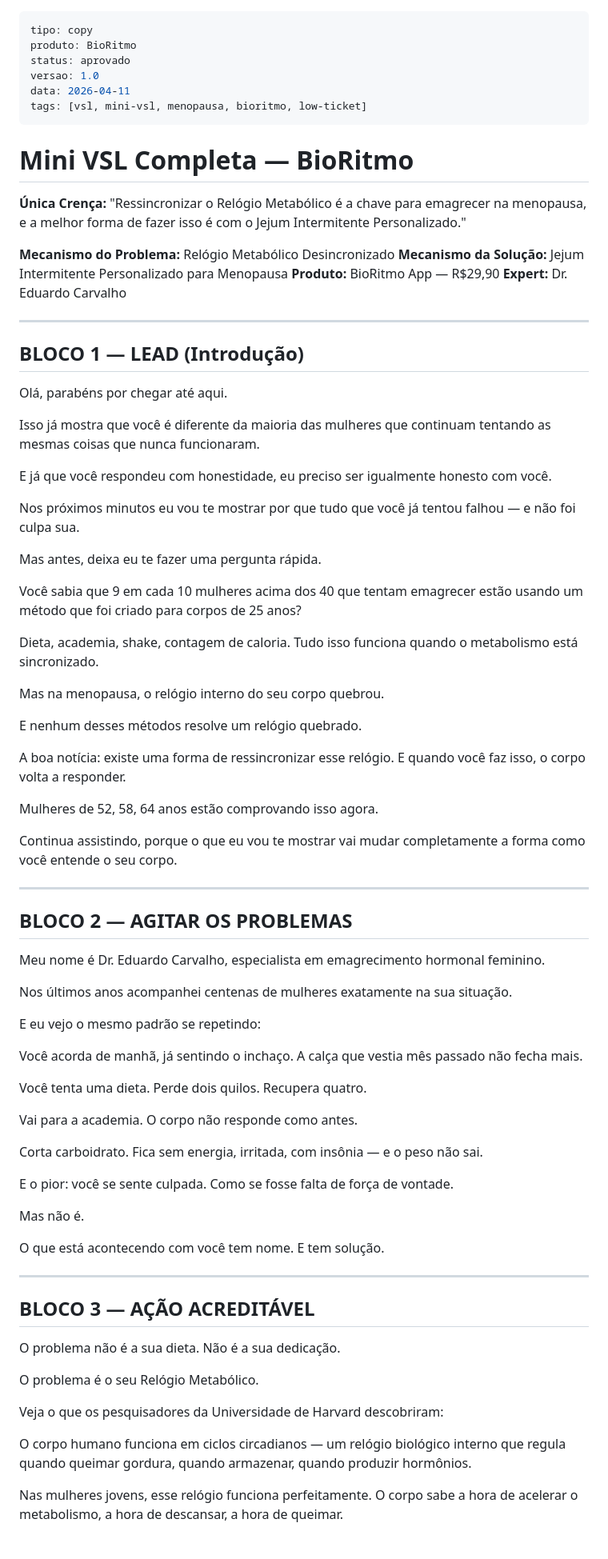
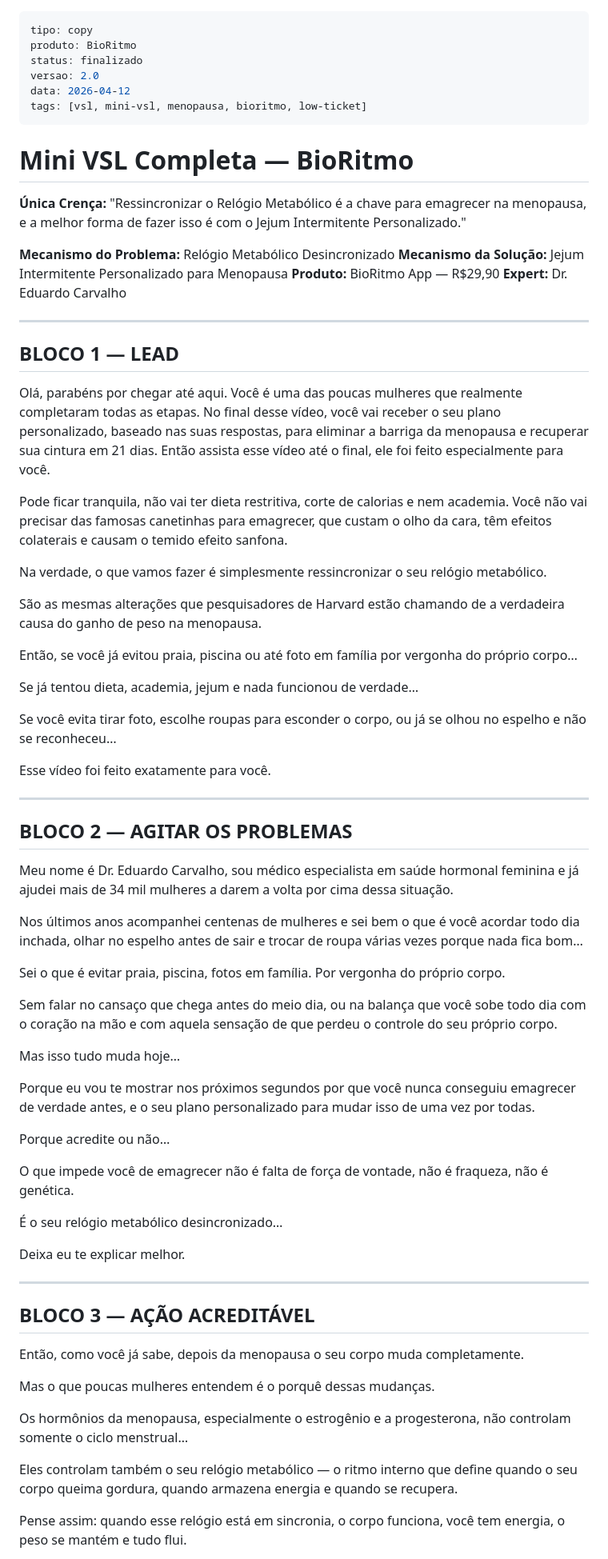
Before and after one commit to okauarodriguez-dotcom/grupoaura, a Markdown page: produtos/bioritmo/vsl-bioritmo.md, the part around one of its changes. Shown at 80% size. Rendered like a GitHub page.

```diff
--- a/produtos/bioritmo/vsl-bioritmo.md
+++ b/produtos/bioritmo/vsl-bioritmo.md
@@ -1,9 +1,9 @@
 ---
 tipo: copy
 produto: BioRitmo
-status: aprovado
-versao: 1.0
-data: 2026-04-11
+status: finalizado
+versao: 2.0
+data: 2026-04-12
 tags: [vsl, mini-vsl, menopausa, bioritmo, low-ticket]
 ---
 
@@ -18,67 +18,60 @@ tags: [vsl, mini-vsl, menopausa, bioritmo, low-ticket]
 
 ---
 
-## BLOCO 1 — LEAD (Introdução)
+## BLOCO 1 — LEAD
 
-Olá, parabéns por chegar até aqui.
+Olá, parabéns por chegar até aqui. Você é uma das poucas mulheres que realmente completaram todas as etapas. No final desse vídeo, você vai receber o seu plano personalizado, baseado nas suas respostas, para eliminar a barriga da menopausa e recuperar sua cintura em 21 dias. Então assista esse vídeo até o final, ele foi feito especialmente para você.
 
-Isso já mostra que você é diferente da maioria das mulheres que continuam tentando as mesmas coisas que nunca funcionaram.
+Pode ficar tranquila, não vai ter dieta restritiva, corte de calorias e nem academia.
+Você não vai precisar das famosas canetinhas para emagrecer, que custam o olho da cara, têm efeitos colaterais e causam o temido efeito sanfona.
 
-E já que você respondeu com honestidade, eu preciso ser igualmente honesto com você.
+Na verdade, o que vamos fazer é simplesmente ressincronizar o seu relógio metabólico.
 
-Nos próximos minutos eu vou te mostrar por que tudo que você já tentou falhou — e não foi culpa sua.
+São as mesmas alterações que pesquisadores de Harvard estão chamando de a verdadeira causa do ganho de peso na menopausa.
 
-Mas antes, deixa eu te fazer uma pergunta rápida.
+Então, se você já evitou praia, piscina ou até foto em família por vergonha do próprio corpo…
 
-Você sabia que 9 em cada 10 mulheres acima dos 40 que tentam emagrecer estão usando um método que foi criado para corpos de 25 anos?
+Se já tentou dieta, academia, jejum e nada funcionou de verdade…
 
-Dieta, academia, shake, contagem de caloria. Tudo isso funciona quando o metabolismo está sincronizado.
+Se você evita tirar foto, escolhe roupas para esconder o corpo, ou já se olhou no espelho e não se reconheceu…
 
-Mas na menopausa, o relógio interno do seu corpo quebrou.
-
-E nenhum desses métodos resolve um relógio quebrado.
-
-A boa notícia: existe uma forma de ressincronizar esse relógio. E quando você faz isso, o corpo volta a responder.
-
-Mulheres de 52, 58, 64 anos estão comprovando isso agora.
-
-Continua assistindo, porque o que eu vou te mostrar vai mudar completamente a forma como você entende o seu corpo.
+Esse vídeo foi feito exatamente para você.
 
 ---
 
 ## BLOCO 2 — AGITAR OS PROBLEMAS
 
-Meu nome é Dr. Eduardo Carvalho, especialista em emagrecimento hormonal feminino.
+Meu nome é Dr. Eduardo Carvalho, sou médico especialista em saúde hormonal feminina e já ajudei mais de 34 mil mulheres a darem a volta por cima dessa situação.
 
-Nos últimos anos acompanhei centenas de mulheres exatamente na sua situação.
+Nos últimos anos acompanhei centenas de mulheres e sei bem o que é você acordar todo dia inchada, olhar no espelho antes de sair e trocar de roupa várias vezes porque nada fica bom…
 
-E eu vejo o mesmo padrão se repetindo:
+Sei o que é evitar praia, piscina, fotos em família. Por vergonha do próprio corpo.
 
-Você acorda de manhã, já sentindo o inchaço. A calça que vestia mês passado não fecha mais.
+Sem falar no cansaço que chega antes do meio dia, ou na balança que você sobe todo dia com o coração na mão e com aquela sensação de que perdeu o controle do seu próprio corpo.
 
-Você tenta uma dieta. Perde dois quilos. Recupera quatro.
+Mas isso tudo muda hoje…
 
-Vai para a academia. O corpo não responde como antes.
+Porque eu vou te mostrar nos próximos segundos por que você nunca conseguiu emagrecer de verdade antes, e o seu plano personalizado para mudar isso de uma vez por todas.
 
-Corta carboidrato. Fica sem energia, irritada, com insônia — e o peso não sai.
+Porque acredite ou não…
 
-E o pior: você se sente culpada. Como se fosse falta de força de vontade.
+O que impede você de emagrecer não é falta de força de vontade, não é fraqueza, não é genética.
 
-Mas não é.
+É o seu relógio metabólico desincronizado…
 
-O que está acontecendo com você tem nome. E tem solução.
+Deixa eu te explicar melhor.
 
 ---
 
 ## BLOCO 3 — AÇÃO ACREDITÁVEL
 
-O problema não é a sua dieta. Não é a sua dedicação.
+Então, como você já sabe, depois da menopausa o seu corpo muda completamente.
 
-O problema é o seu Relógio Metabólico.
+Mas o que poucas mulheres entendem é o porquê dessas mudanças.
 
-Veja o que os pesquisadores da Universidade de Harvard descobriram:
+Os hormônios da menopausa, especialmente o estrogênio e a progesterona, não controlam somente o ciclo menstrual…
 
-O corpo humano funciona em ciclos circadianos — um relógio biológico interno que regula quando queimar gordura, quando armazenar, quando produzir hormônios.
+Eles controlam também o seu relógio metabólico — o ritmo interno que define quando o seu corpo queima gordura, quando armazena energia e quando se recupera.
 
-Nas mulheres jovens, esse relógio funciona perfeitamente. O corpo sabe a hora de acelerar o metabolismo, a hora de descansar, a hora de queimar.
+Pense assim: quando esse relógio está em sincronia, o corpo funciona, você tem energia, o peso se mantém e tudo flui.
 
```
Also changed, not shown: other parts of produtos/bioritmo/vsl-bioritmo.md (+93 -71 lines).
